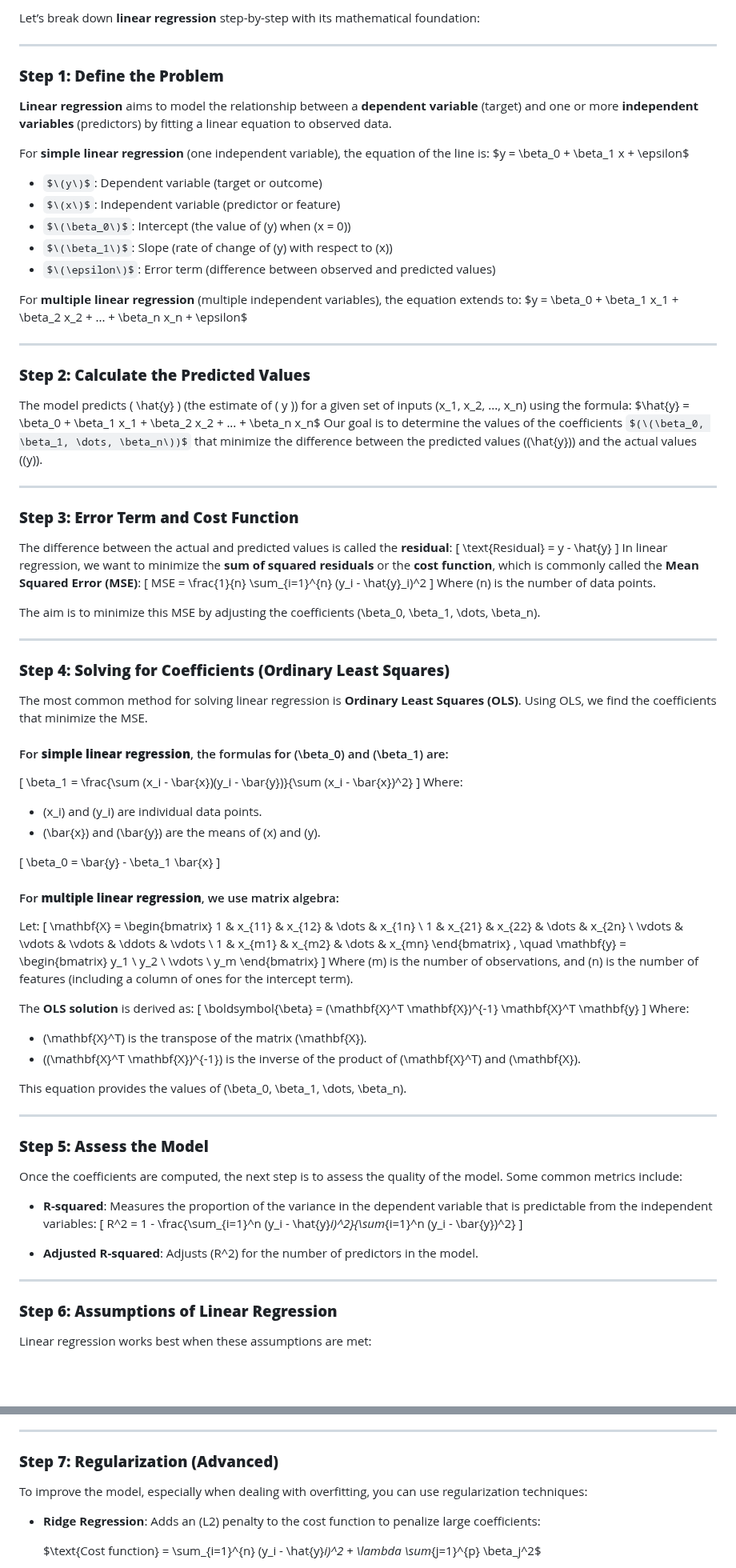
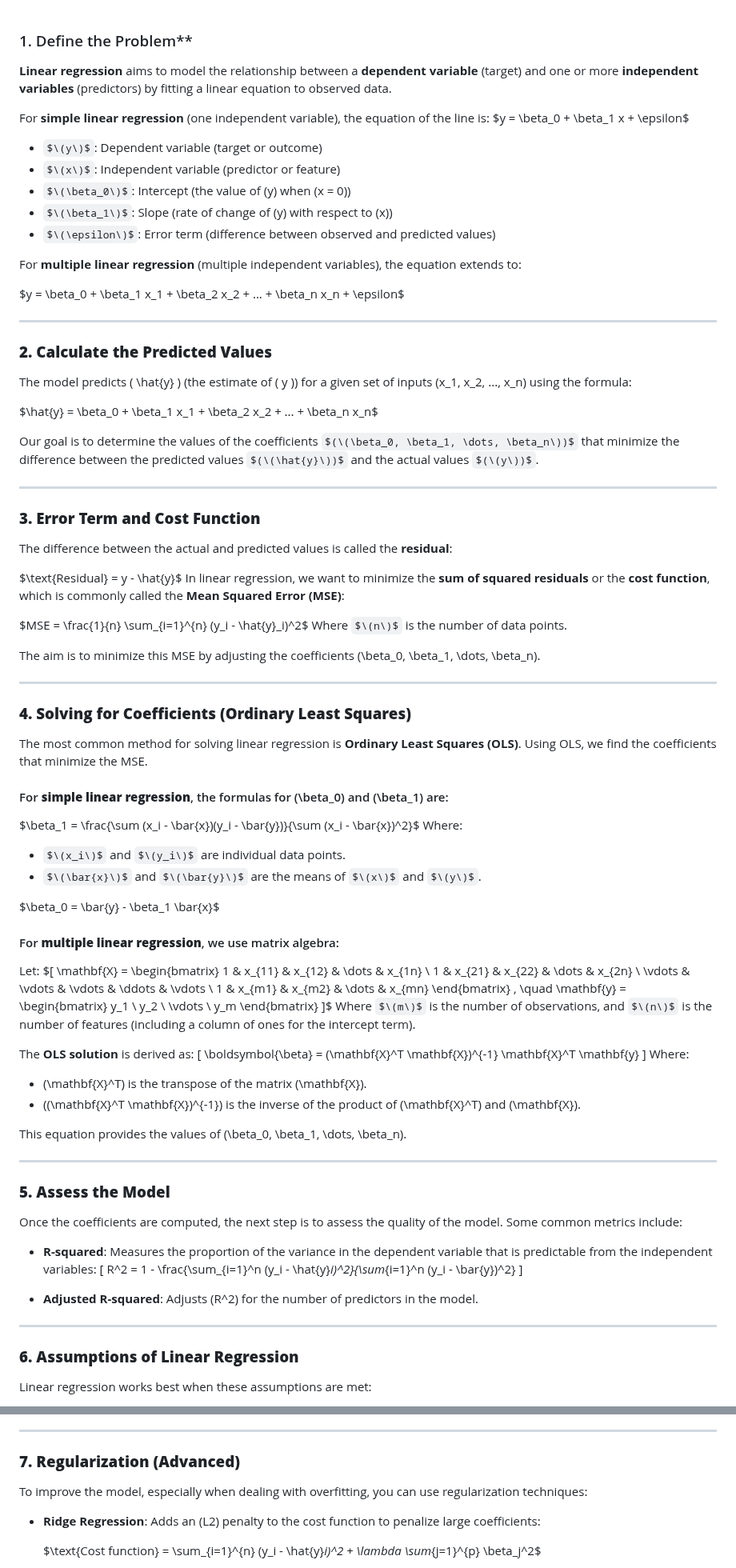
Before and after one commit to Roua91/Computer_science_Courses, a Markdown page: Machine Learning/LinearRegression/Explanation.md, 2 parts joined by grey strips. Shown at 80% size. Rendered like a GitHub page; some formulas as TeX source; blank space fills up the shorter version.

```diff
--- a/Machine Learning/LinearRegression/Explanation.md
+++ b/Machine Learning/LinearRegression/Explanation.md
@@ -1,8 +1,5 @@
-Let’s break down **linear regression** step-by-step with its mathematical foundation:
 
----
-
-### **Step 1: Define the Problem**
+### 1. Define the Problem**
 
 **Linear regression** aims to model the relationship between a **dependent variable** (target) and one or more **independent variables** (predictors) by fitting a linear equation to observed data.
 
@@ -15,53 +12,52 @@ $y = \beta_0 + \beta_1 x + \epsilon\$
 - $\(\epsilon\)$: Error term (difference between observed and predicted values)
 
 For **multiple linear regression** (multiple independent variables), the equation extends to:
+
 $y = \beta_0 + \beta_1 x_1 + \beta_2 x_2 + ... + \beta_n x_n + \epsilon\$
 
 ---
 
-### **Step 2: Calculate the Predicted Values**
+### **2. Calculate the Predicted Values**
 
 The model predicts \( \hat{y} \) (the estimate of \( y \)) for a given set of inputs \(x_1, x_2, ..., x_n\) using the formula:
+
 $\hat{y} = \beta_0 + \beta_1 x_1 + \beta_2 x_2 + ... + \beta_n x_n\$
-Our goal is to determine the values of the coefficients $(\(\beta_0, \beta_1, \dots, \beta_n\))$ that minimize the difference between the predicted values (\(\hat{y}\)) and the actual values (\(y\)).
+
+Our goal is to determine the values of the coefficients $(\(\beta_0, \beta_1, \dots, \beta_n\))$ that minimize the difference between the predicted values $(\(\hat{y}\))$ and the actual values $(\(y\))$.
 
 ---
 
-### **Step 3: Error Term and Cost Function**
+### **3. Error Term and Cost Function**
 
 The difference between the actual and predicted values is called the **residual**:
-\[
-\text{Residual} = y - \hat{y}
-\]
+
+$\text{Residual} = y - \hat{y}\$
 In linear regression, we want to minimize the **sum of squared residuals** or the **cost function**, which is commonly called the **Mean Squared Error (MSE)**:
-\[
-MSE = \frac{1}{n} \sum_{i=1}^{n} (y_i - \hat{y}_i)^2
-\]
-Where \(n\) is the number of data points.
+
+$MSE = \frac{1}{n} \sum_{i=1}^{n} (y_i - \hat{y}_i)^2\$
+Where $\(n\)$ is the number of data points.
 
 The aim is to minimize this MSE by adjusting the coefficients \(\beta_0, \beta_1, \dots, \beta_n\).
 
 ---
 
-### **Step 4: Solving for Coefficients (Ordinary Least Squares)**
+### **4. Solving for Coefficients (Ordinary Least Squares)**
 
 The most common method for solving linear regression is **Ordinary Least Squares (OLS)**. Using OLS, we find the coefficients that minimize the MSE.
 
 #### For **simple linear regression**, the formulas for \(\beta_0\) and \(\beta_1\) are:
-\[
-\beta_1 = \frac{\sum (x_i - \bar{x})(y_i - \bar{y})}{\sum (x_i - \bar{x})^2}
-\]
+
+$\beta_1 = \frac{\sum (x_i - \bar{x})(y_i - \bar{y})}{\sum (x_i - \bar{x})^2}\$
 Where:
-- \(x_i\) and \(y_i\) are individual data points.
-- \(\bar{x}\) and \(\bar{y}\) are the means of \(x\) and \(y\).
+- $\(x_i\)$ and $\(y_i\)$ are individual data points.
+- $\(\bar{x}\)$ and $\(\bar{y}\)$ are the means of $\(x\)$ and $\(y\)$.
 
-\[
-\beta_0 = \bar{y} - \beta_1 \bar{x}
-\]
+
+$\beta_0 = \bar{y} - \beta_1 \bar{x}\$
 
 #### For **multiple linear regression**, we use matrix algebra:
 Let:
-\[
+$\[
 \mathbf{X} =
 \begin{bmatrix}
 1 & x_{11} & x_{12} & \dots & x_{1n} \\
@@ -77,8 +73,8 @@ y_2 \\
 \vdots \\
 y_m
 \end{bmatrix}
-\]
-Where \(m\) is the number of observations, and \(n\) is the number of features (including a column of ones for the intercept term).
+\]$
+Where $\(m\)$ is the number of observations, and $\(n\)$ is the number of features (including a column of ones for the intercept term).
 
 The **OLS solution** is derived as:
 \[
@@ -92,7 +88,7 @@ This equation provides the values of \(\beta_0, \beta_1, \dots, \beta_n\).
 
 ---
 
-### **Step 5: Assess the Model**
+### **5. Assess the Model**
 
 Once the coefficients are computed, the next step is to assess the quality of the model. Some common metrics include:
 
@@ -105,7 +101,7 @@ Once the coefficients are computed, the next step is to assess the quality of th
 
 ---
 
-### **Step 6: Assumptions of Linear Regression**
+### **6. Assumptions of Linear Regression**
 
 Linear regression works best when these assumptions are met:
 
@@ -116,7 +112,7 @@ Linear regression works best when these assumptions are met:
 
 ---
 
-### **Step 7: Regularization (Advanced)**
+### **7. Regularization (Advanced)**
 
 To improve the model, especially when dealing with overfitting, you can use regularization techniques:
 
```
